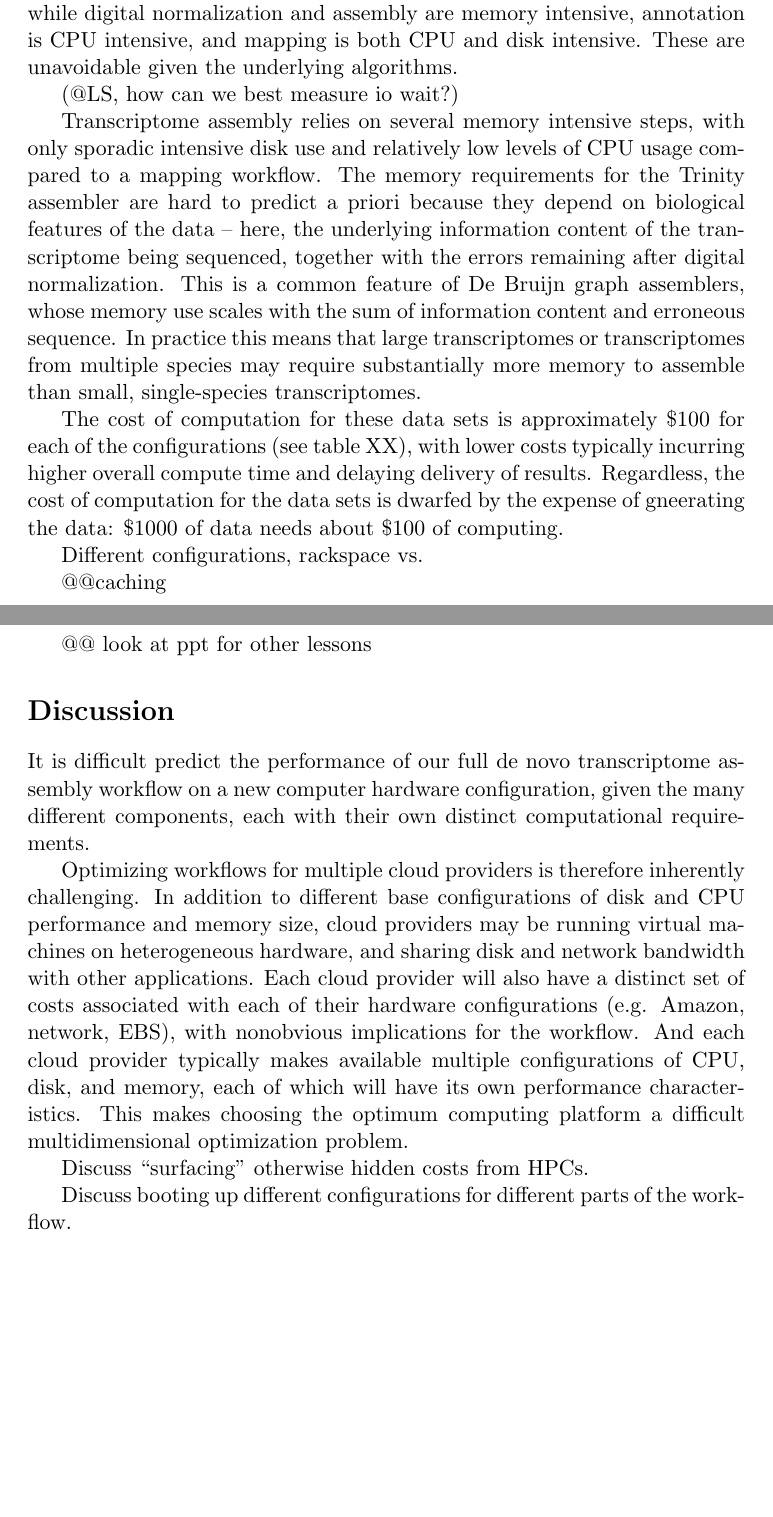
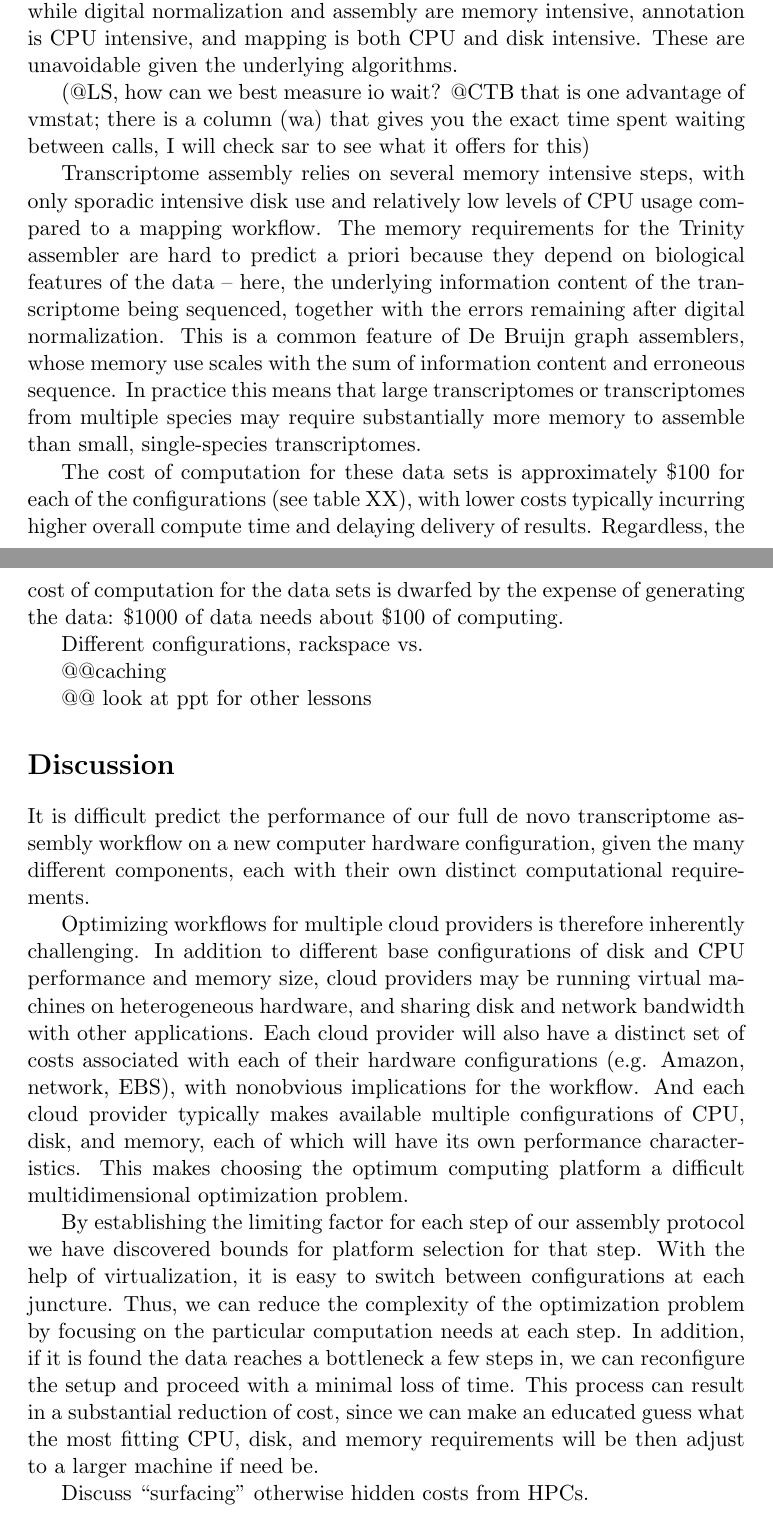
Before and after one commit to ctb/2014-paper-cloud-benchmarking, a LaTeX document (cloud-assembly.tex): two parts of pages 2 and 3 of 3, joined at a grey line, cut so that both start at the same text, the shorter picture padded with empty space. Compiled offline with pdfLaTeX.

Commit message:
Filled in some parts

```diff
--- a/cloud-assembly.tex
+++ b/cloud-assembly.tex
@@ -61,7 +64,10 @@ normalization and assembly are memory intensive, annotation is CPU
 intensive, and mapping is both CPU and disk intensive.  These are
 unavoidable given the underlying algorithms.
 
-(@LS, how can we best measure io wait?)
+(@LS, how can we best measure io wait?
+@CTB that is one advantage of vmstat; there is a column (wa) that gives you
+the exact time spent waiting between calls, I will check sar to see what it
+offers for this)
 
 Transcriptome assembly relies on several memory intensive steps, with
 only sporadic intensive disk use and relatively low levels of CPU
@@ -80,7 +86,7 @@ The cost of computation for these data sets is approximately \$100 for
 each of the configurations (see table XX), with lower costs typically
 incurring higher overall compute time and delaying delivery of results.
 Regardless, the cost of computation for the data sets is dwarfed by
-the expense of gneerating the data: \$1000 of data needs about \$100
+the expense of generating the data: \$1000 of data needs about \$100
 of computing.
 
 Different configurations, rackspace vs.
@@ -109,9 +115,17 @@ of which will have its own performance characteristics.  This makes
 choosing the optimum computing platform a difficult multidimensional
 optimization problem.
 
+By establishing the limiting factor for each step of our assembly protocol
+we have discovered bounds for platform selection for that step. With the help
+of virtualization, it is easy to switch between configurations at each
+juncture. Thus, we can reduce the complexity of the optimization problem by
+focusing on the particular computation needs at each step. In addition, if it
+is found the data reaches a bottleneck a few steps in, we can reconfigure the
+setup and proceed with a minimal loss of time. This process can result in a
+substantial reduction of cost, since we can make an educated guess what the
+most fitting CPU, disk, and memory requirements will be then adjust to a larger
+machine if need be.
+
 Discuss ``surfacing'' otherwise hidden costs from HPCs.
 
-Discuss booting up different configurations for different parts of the
-workflow.
-
 \end{document}
```
Also changed, not shown: cloud-assembly.tex (5 more changed lines).
